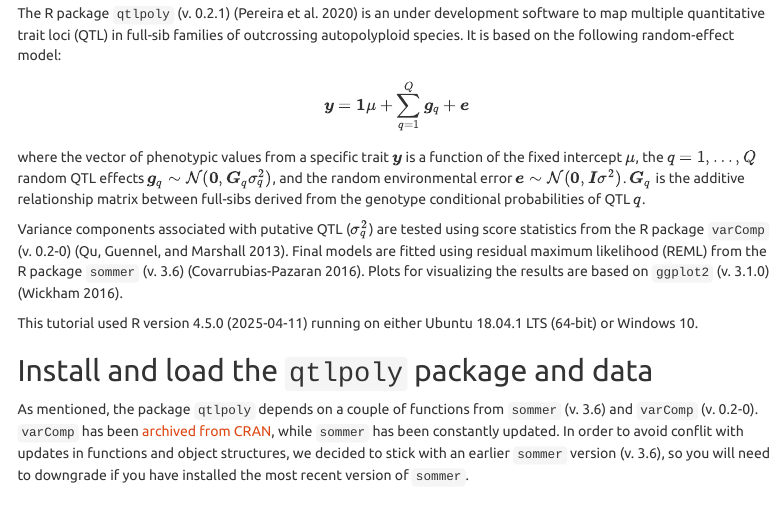
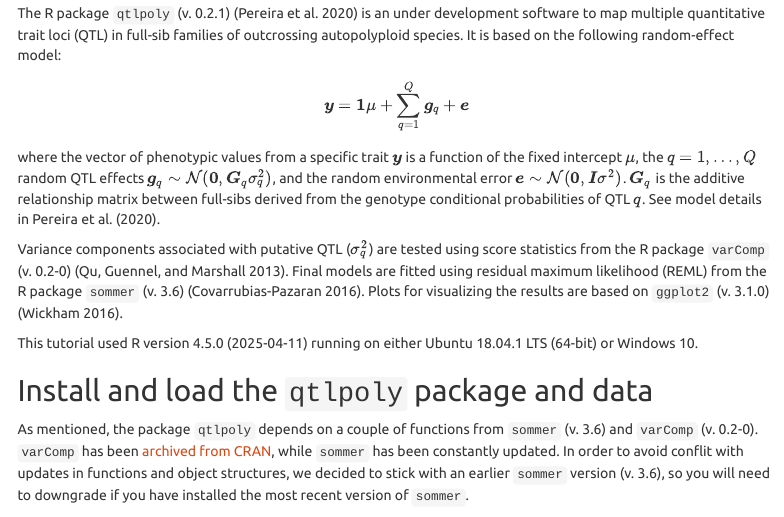
Before and after one commit to guilherme-pereira/QTLpoly, an R Markdown document (docs/1-tutorial.Rmd): the page in a window 1100 px wide, from 230 px down. Rendered offline with R 4.5, knitr and Pandoc, with nearby package versions; some code elsewhere in the file could not run offline; menus at the side of the page are left out; long lines of code are wrapped.

Commit message:
Tutorial updates

```diff
--- a/docs/1-tutorial.Rmd
+++ b/docs/1-tutorial.Rmd
@@ -39,7 +39,7 @@ The R package `qtlpoly` (v. 0.2.1) [@Pereira2020] is an under development softwa
 
 $$\boldsymbol{y} = \boldsymbol{1}\mu + \sum_{q=1}^Q \boldsymbol{g}_q + \boldsymbol{e}$$
 
-where the vector of phenotypic values from a specific trait $\boldsymbol{y}$ is a function of the fixed intercept $\mu$, the $q = 1, \dots, Q$ random QTL effects $\boldsymbol{g}_q \sim \mathcal{N}(\boldsymbol{0}, \boldsymbol{G}_q\sigma^2_q)$, and the random environmental error $\boldsymbol{e} \sim \mathcal{N}(\boldsymbol{0}, \boldsymbol{I}\sigma^2)$. $\boldsymbol{G}_q$ is the additive relationship matrix between full-sibs derived from the genotype conditional probabilities of QTL $q$.
+where the vector of phenotypic values from a specific trait $\boldsymbol{y}$ is a function of the fixed intercept $\mu$, the $q = 1, \dots, Q$ random QTL effects $\boldsymbol{g}_q \sim \mathcal{N}(\boldsymbol{0}, \boldsymbol{G}_q\sigma^2_q)$, and the random environmental error $\boldsymbol{e} \sim \mathcal{N}(\boldsymbol{0}, \boldsymbol{I}\sigma^2)$. $\boldsymbol{G}_q$ is the additive relationship matrix between full-sibs derived from the genotype conditional probabilities of QTL $q$. See model details in @Pereira2020.
 
 Variance components associated with putative QTL ($\sigma^2_q$) are tested using score statistics from the R package `varComp` (v. 0.2-0) [@Qu2013]. Final models are fitted using residual maximum likelihood (REML) from the R package `sommer` (v. 3.6) [@Covarrubias-Pazaran2016]. Plots for visualizing the results are based on `ggplot2` (v. 3.1.0) [@Wickham2016].
 
```
Also changed, not shown: docs/1-tutorial.md, 1 other file.
